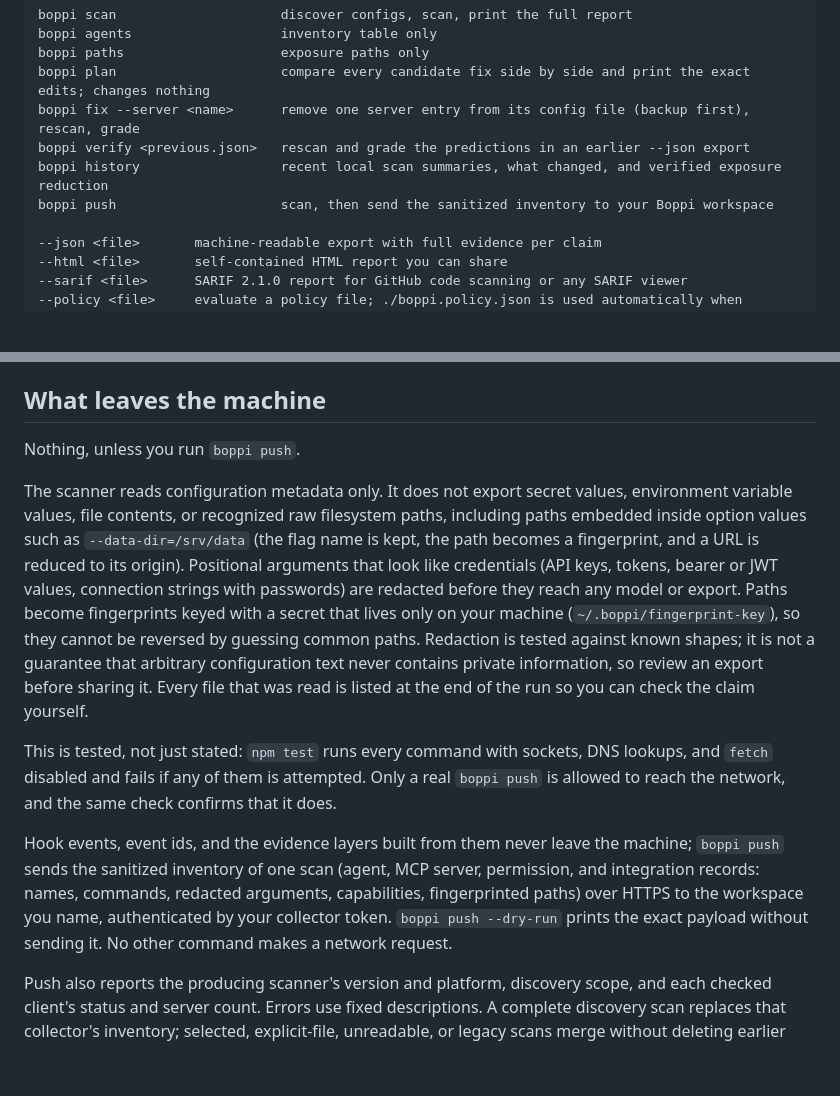
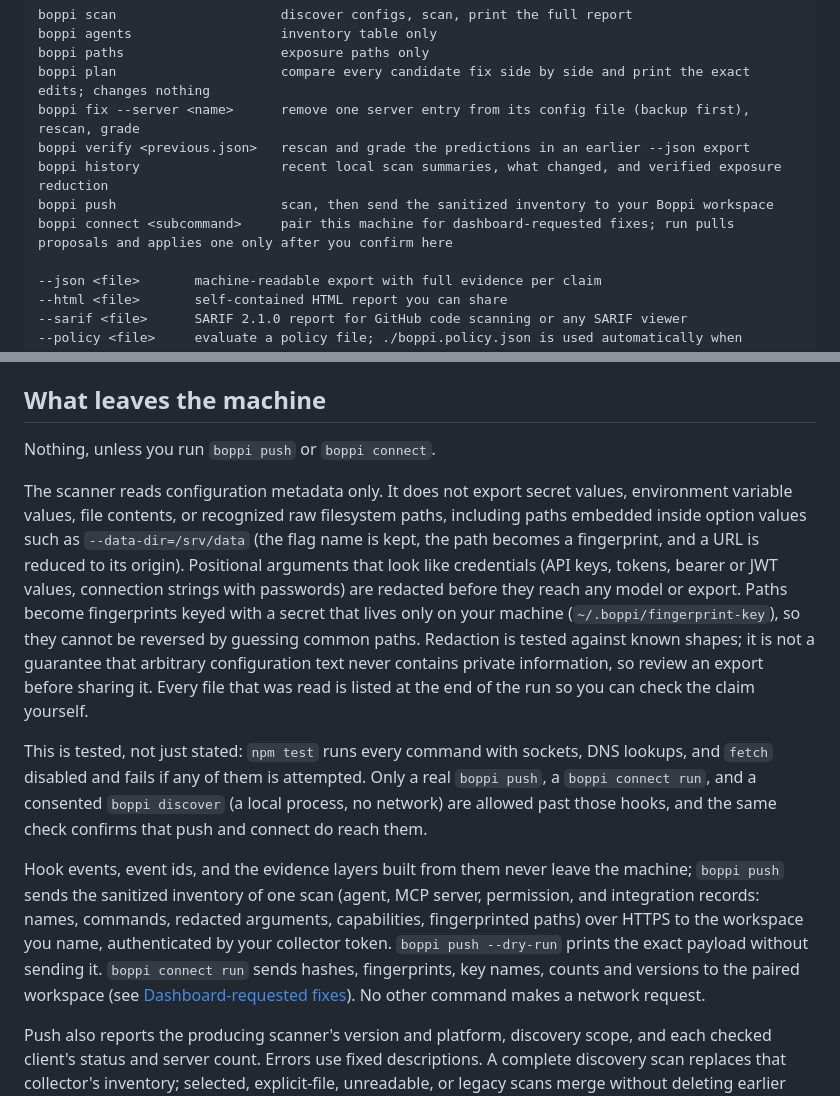
Before and after one commit to Memanzur/boppi-scan, a Markdown page: README.md, 2 parts joined by grey strips. Drawn GitHub-style; blank space fills up the shorter version.

```diff
--- a/README.md
+++ b/README.md
@@ -197,6 +197,7 @@ boppi fix --server <name>      remove one server entry from its config file (bac
 boppi verify <previous.json>   rescan and grade the predictions in an earlier --json export
 boppi history                  recent local scan summaries, what changed, and verified exposure reduction
 boppi push                     scan, then send the sanitized inventory to your Boppi workspace
+boppi connect <subcommand>     pair this machine for dashboard-requested fixes; run pulls proposals and applies one only after you confirm here
 
 --json <file>       machine-readable export with full evidence per claim
 --html <file>       self-contained HTML report you can share
@@ -316,13 +334,13 @@ Inputs: `config`, `source`, `fail-on`, `policy`, `sarif`, `version`. The action
 
 ## What leaves the machine
 
-Nothing, unless you run `boppi push`.
+Nothing, unless you run `boppi push` or `boppi connect`.
 
 The scanner reads configuration metadata only. It does not export secret values, environment variable values, file contents, or recognized raw filesystem paths, including paths embedded inside option values such as `--data-dir=/srv/data` (the flag name is kept, the path becomes a fingerprint, and a URL is reduced to its origin). Positional arguments that look like credentials (API keys, tokens, bearer or JWT values, connection strings with passwords) are redacted before they reach any model or export. Paths become fingerprints keyed with a secret that lives only on your machine (`~/.boppi/fingerprint-key`), so they cannot be reversed by guessing common paths. Redaction is tested against known shapes; it is not a guarantee that arbitrary configuration text never contains private information, so review an export before sharing it. Every file that was read is listed at the end of the run so you can check the claim yourself.
 
-This is tested, not just stated: `npm test` runs every command with sockets, DNS lookups, and `fetch` disabled and fails if any of them is attempted. Only a real `boppi push` is allowed to reach the network, and the same check confirms that it does.
+This is tested, not just stated: `npm test` runs every command with sockets, DNS lookups, and `fetch` disabled and fails if any of them is attempted. Only a real `boppi push`, a `boppi connect run`, and a consented `boppi discover` (a local process, no network) are allowed past those hooks, and the same check confirms that push and connect do reach them.
 
-Hook events, event ids, and the evidence layers built from them never leave the machine; `boppi push` sends the sanitized inventory of one scan (agent, MCP server, permission, and integration records: names, commands, redacted arguments, capabilities, fingerprinted paths) over HTTPS to the workspace you name, authenticated by your collector token. `boppi push --dry-run` prints the exact payload without sending it. No other command makes a network request.
+Hook events, event ids, and the evidence layers built from them never leave the machine; `boppi push` sends the sanitized inventory of one scan (agent, MCP server, permission, and integration records: names, commands, redacted arguments, capabilities, fingerprinted paths) over HTTPS to the workspace you name, authenticated by your collector token. `boppi push --dry-run` prints the exact payload without sending it. `boppi connect run` sends hashes, fingerprints, key names, counts and versions to the paired workspace (see [Dashboard-requested fixes](#dashboard-requested-fixes-connector)). No other command makes a network request.
 
 Push also reports the producing scanner's version and platform, discovery scope, and each checked client's status and server count. Errors use fixed descriptions. A complete discovery scan replaces that collector's inventory; selected, explicit-file, unreadable, or legacy scans merge without deleting earlier evidence. Run a full scan after a supported fix to update the complete workspace inventory. A machine with no discoverable configuration currently sends nothing, so an earlier cloud inventory can remain. Revocation stops later pushes but does not erase stored evidence. Old exports without version provenance are not labeled with the uploading scanner's version.
 
```
Also changed, not shown: other parts of README.md (+19 -2 lines).
